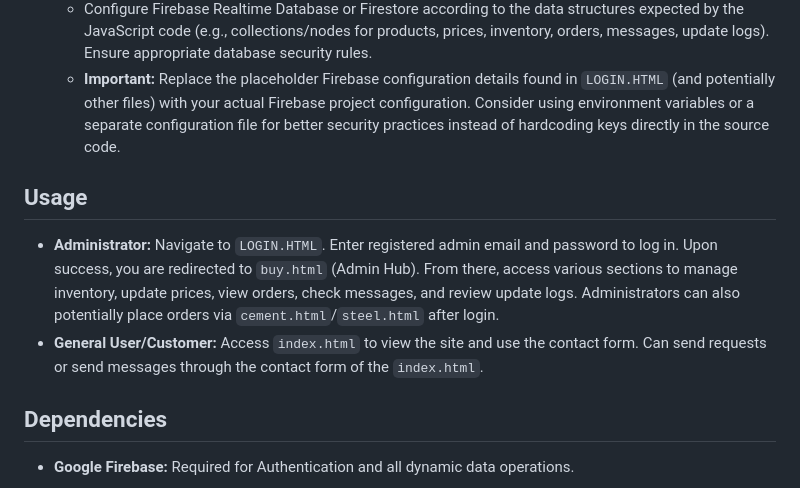
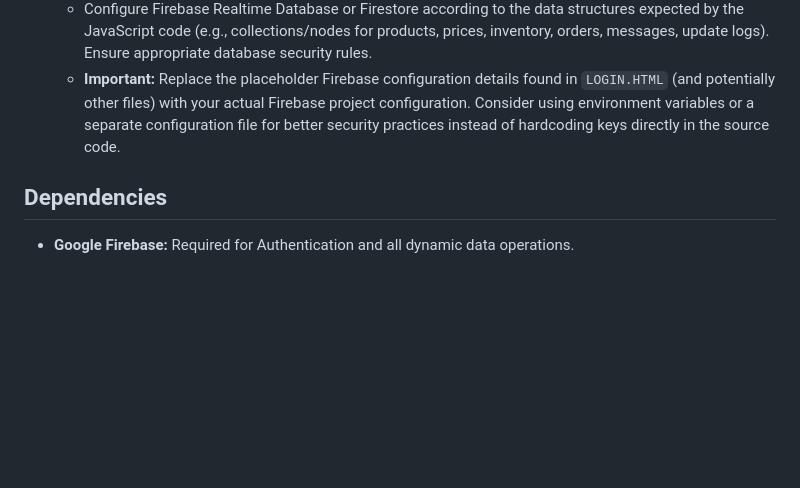
Before and after one commit to RudramoniAnanth/ENTERPRISE-MANAGEMENT-SYSTEM-ENTMS-, a Markdown page: README.md, the part around the change. Rendered like a GitHub page; blank space fills up the shorter version.

```diff
--- a/README.md
+++ b/README.md
@@ -43,11 +43,6 @@ This system provides functionalities for users (primarily administrators based o
     * Configure Firebase Realtime Database or Firestore according to the data structures expected by the JavaScript code (e.g., collections/nodes for products, prices, inventory, orders, messages, update logs). Ensure appropriate database security rules.
     * **Important:** Replace the placeholder Firebase configuration details found in `LOGIN.HTML` (and potentially other files) with your actual Firebase project configuration. Consider using environment variables or a separate configuration file for better security practices instead of hardcoding keys directly in the source code.
 
-## Usage
-
-* **Administrator:** Navigate to `LOGIN.HTML`. Enter registered admin email and password to log in. Upon success, you are redirected to `buy.html` (Admin Hub). From there, access various sections to manage inventory, update prices, view orders, check messages, and review update logs. Administrators can also potentially place orders via `cement.html`/`steel.html` after login.
-* **General User/Customer:** Access `index.html` to view the site and use the contact form. Can send requests or send messages through the contact form of the `index.html`.
-
 ## Dependencies
 
 * **Google Firebase:** Required for Authentication and all dynamic data operations.
```
